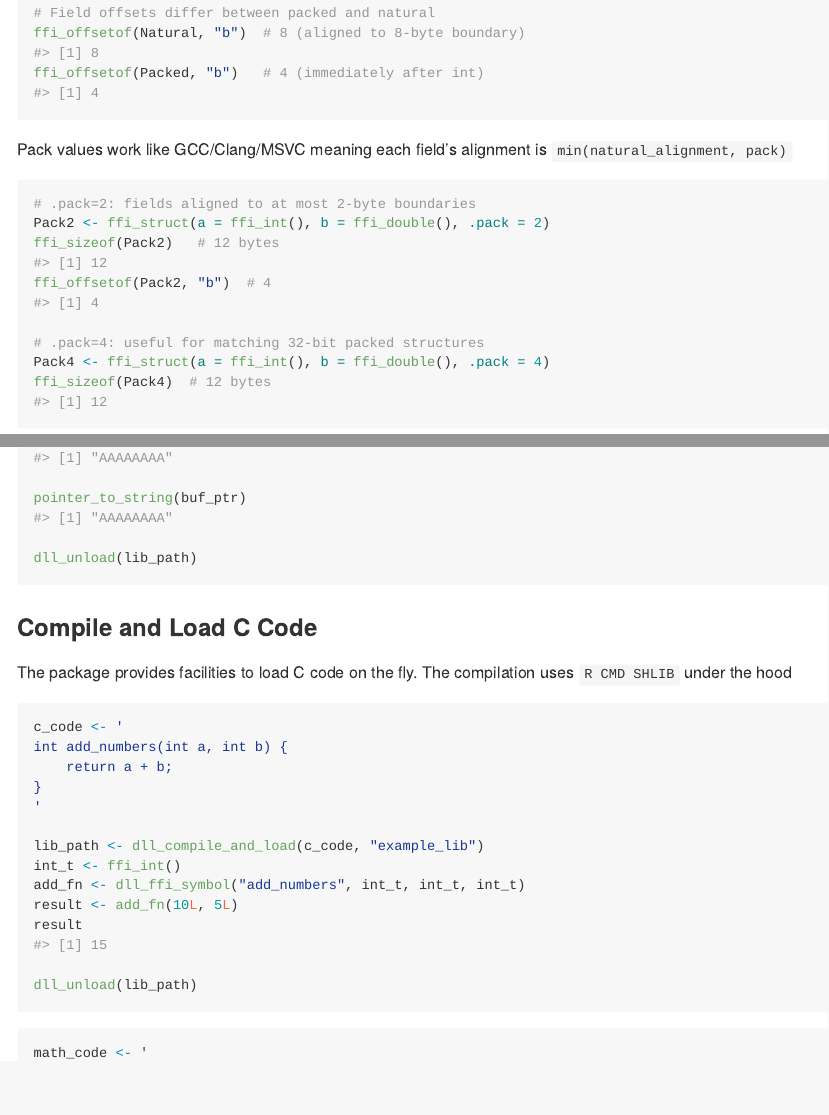
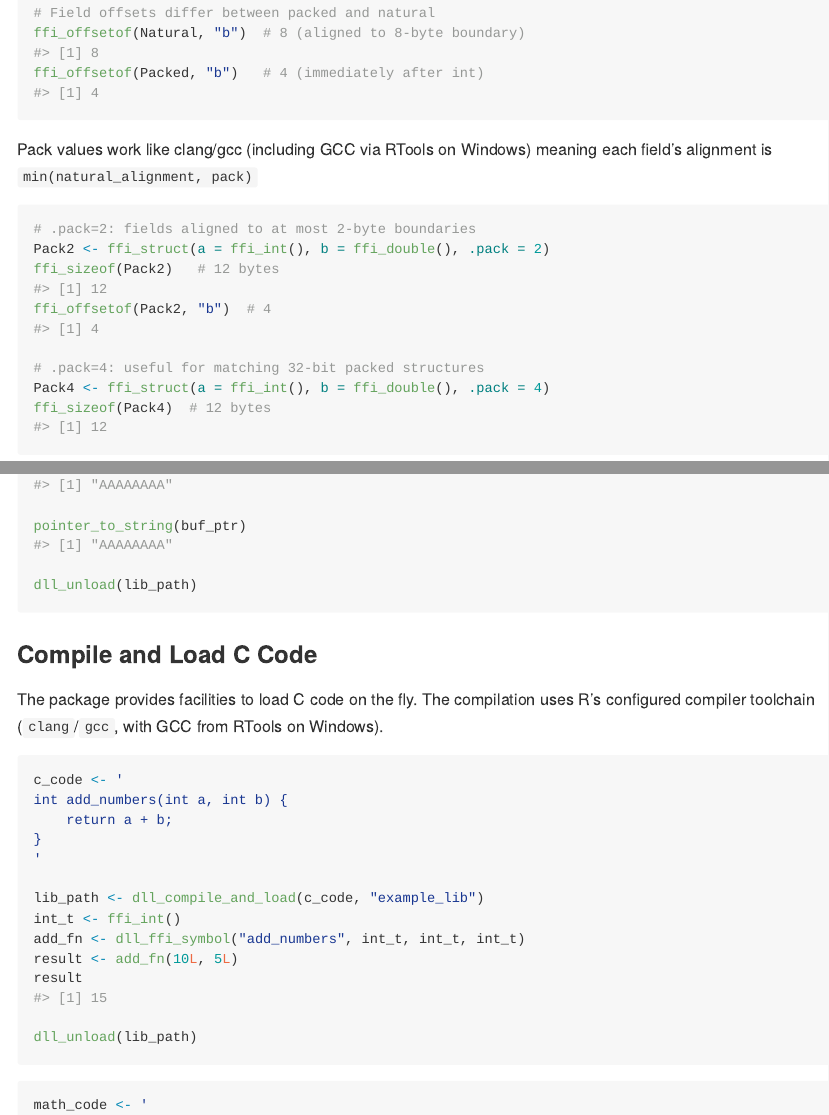
Before and after one commit to sounkou-bioinfo/RSimpleFFI, an R Markdown document (README.Rmd): the page in a window 1100 px wide, from 5910 px down, and a second part further down, joined at a grey line. The pictures show the output file README.md that the author committed with the source, drawn offline in the style of GitHub; long lines of code are wrapped; badge pictures from the web are left out.

Commit message:
Fix README struct section formatting and compiler wording

````diff
--- a/README.Rmd
+++ b/README.Rmd
@@ -264,7 +264,7 @@ ffi_offsetof(Natural, "b")  # 8 (aligned to 8-byte boundary)
 ffi_offsetof(Packed, "b")   # 4 (immediately after int)
 ```
 
-Pack values work like GCC/Clang/MSVC meaning each field's alignment is `min(natural_alignment, pack)`
+Pack values work like clang/gcc (including GCC via RTools on Windows) meaning each field's alignment is `min(natural_alignment, pack)`
 
 ```{r}
 # .pack=2: fields aligned to at most 2-byte boundaries
@@ -677,7 +676,7 @@ dll_unload(lib_path)
 
 ### Compile and Load C Code
 
-The package provides facilities to load C code on the fly. The compilation uses `R CMD SHLIB` under the hood
+The package provides facilities to load C code on the fly. The compilation uses R's configured compiler toolchain (`clang`/`gcc`, with GCC from RTools on Windows).
 
 ```{r}
 c_code <- '
````
Also changed, not shown: README.md, README.Rmd (1 more changed lines).
